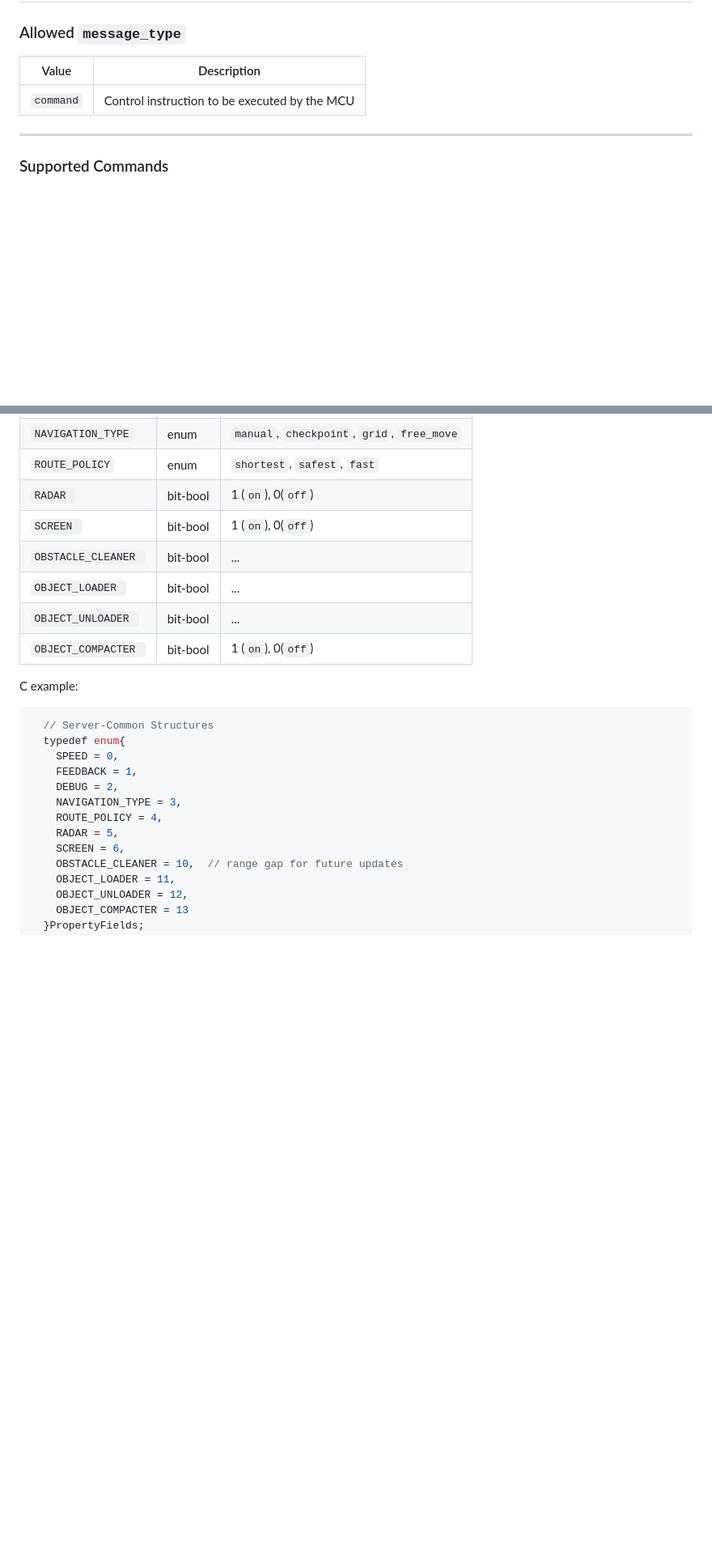
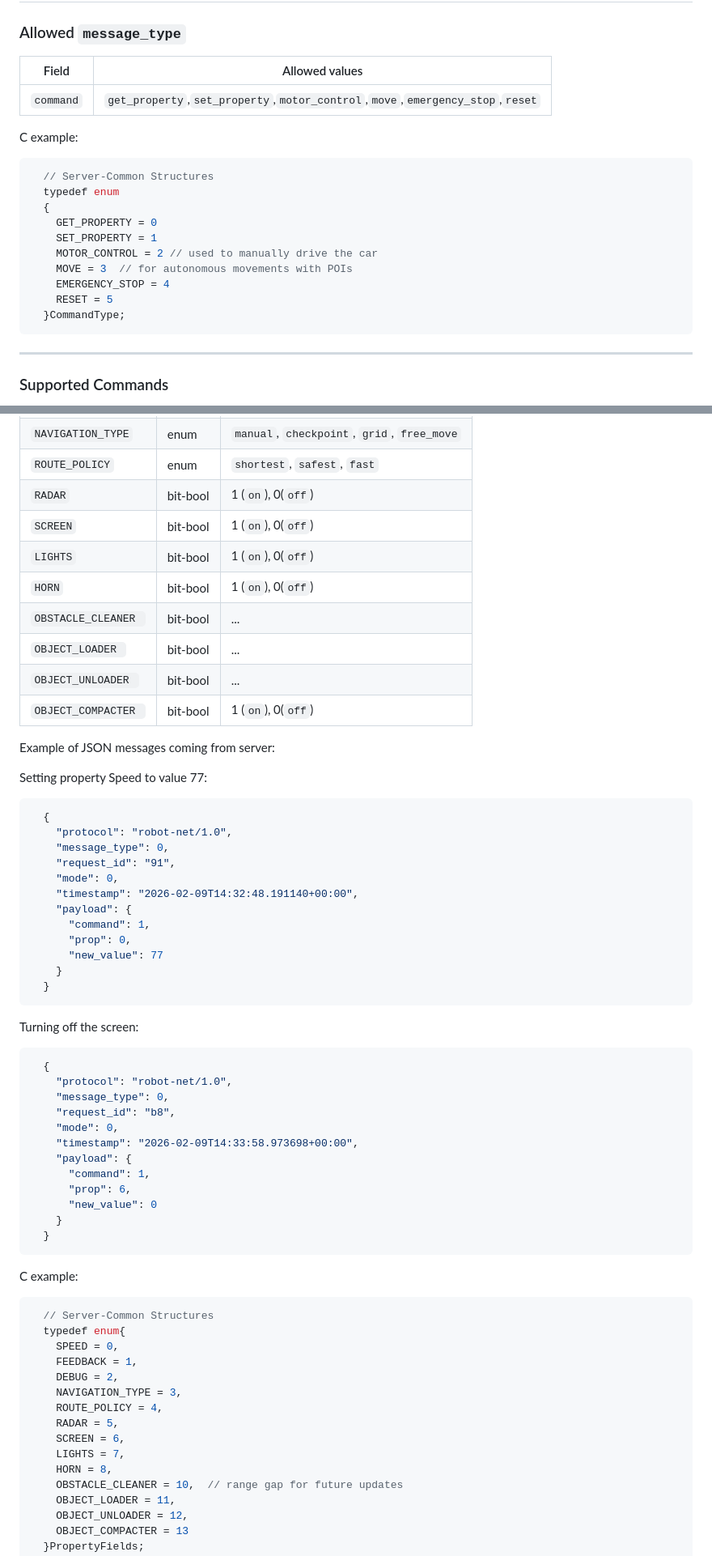
Before and after one commit to GioeleSe/Work-E, a Markdown page: docs/MCU_API.md, 2 parts joined by grey strips. Shown at 81% size. GitHub-like rendering; blank space fills up the shorter version.

````diff
--- a/docs/MCU_API.md
+++ b/docs/MCU_API.md
@@ -85,9 +85,24 @@ All UDP messages have to conform to the following envelope structure.
 
 ### Allowed `message_type`
 
-| Value     | Description                                   |
-| --------- | --------------------------------------------- |
-| `command` | Control instruction to be executed by the MCU |
+| Field     | Allowed values                                                                |
+| --------- | ----------------------------------------------------------------------------- |
+| `command` | `get_property`,`set_property`,`motor_control`,`move`,`emergency_stop`,`reset` |
+
+
+C example:
+```C
+  // Server-Common Structures
+  typedef enum
+  {
+    GET_PROPERTY = 0
+    SET_PROPERTY = 1
+    MOTOR_CONTROL = 2 // used to manually drive the car
+    MOVE = 3  // for autonomous movements with POIs
+    EMERGENCY_STOP = 4
+    RESET = 5
+  }CommandType;
+```
 
 ---
 
@@ -207,14 +289,51 @@ Runtime possible properties updates.
 | `DEBUG`                   | enum      | `off`, `basic`, `full`       |
 | `NAVIGATION_TYPE`         | enum      | `manual`, `checkpoint`, `grid`, `free_move` |
 | `ROUTE_POLICY`            | enum      | `shortest`, `safest`, `fast`                |
-| `RADAR `                  | bit-bool  |  1 (`on`), 0(`off`)          |
-| `SCREEN `                 | bit-bool  |  1 (`on`), 0(`off`)          |
+| `RADAR`                   | bit-bool  |  1 (`on`), 0(`off`)          |
+| `SCREEN`                  | bit-bool  |  1 (`on`), 0(`off`)          |
+| `LIGHTS`                  | bit-bool  |  1 (`on`), 0(`off`)          |
+| `HORN`                    | bit-bool  |  1 (`on`), 0(`off`)          |
 | `OBSTACLE_CLEANER `       | bit-bool  |  ...                         |
 | `OBJECT_LOADER `          | bit-bool  |  ...                         |
 | `OBJECT_UNLOADER `        | bit-bool  |  ...                         |
 | `OBJECT_COMPACTER `       | bit-bool  |  1 (`on`), 0(`off`)          |
 
 
+
+
+Example of JSON messages coming from server:
+
+Setting property Speed to value 77:
+```json
+  {
+    "protocol": "robot-net/1.0",
+    "message_type": 0,
+    "request_id": "91",
+    "mode": 0,
+    "timestamp": "2026-02-09T14:32:48.191140+00:00",
+    "payload": {
+      "command": 1,
+      "prop": 0,
+      "new_value": 77
+    }
+  }
+```
+
+Turning off the screen:
+```json
+  {
+    "protocol": "robot-net/1.0",
+    "message_type": 0,
+    "request_id": "b8",
+    "mode": 0,
+    "timestamp": "2026-02-09T14:33:58.973698+00:00",
+    "payload": {
+      "command": 1,
+      "prop": 6,
+      "new_value": 0
+    }
+  }
+```
 
 C example:
 ```C
@@ -227,6 +346,8 @@ C example:
     ROUTE_POLICY = 4,
     RADAR = 5,
     SCREEN = 6,
+    LIGHTS = 7,
+    HORN = 8,
     OBSTACLE_CLEANER = 10,  // range gap for future updates
     OBJECT_LOADER = 11,
     OBJECT_UNLOADER = 12,
````
Also changed, not shown: other parts of docs/MCU_API.md (+120 -3 lines).
